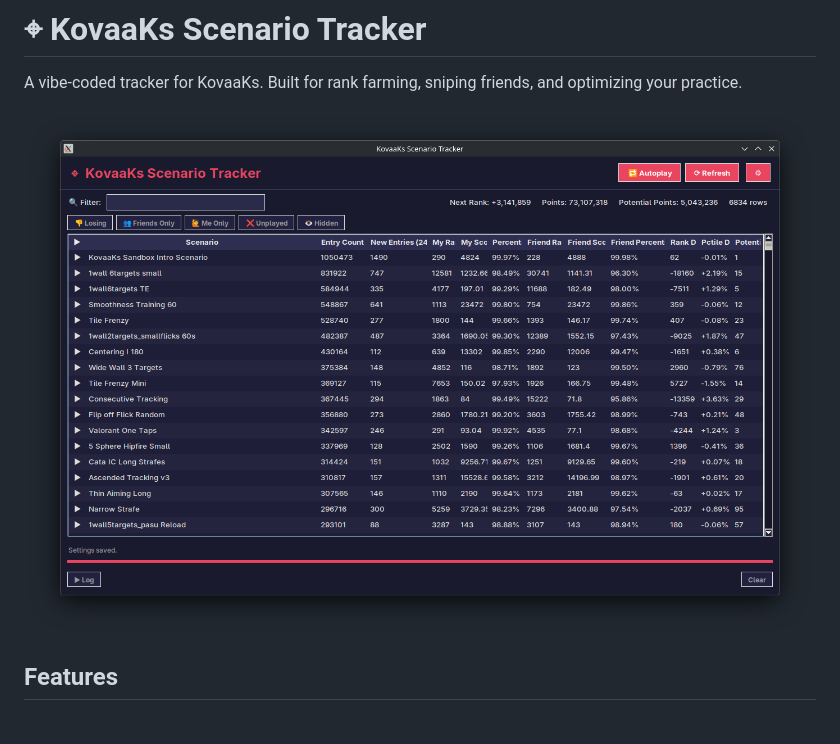
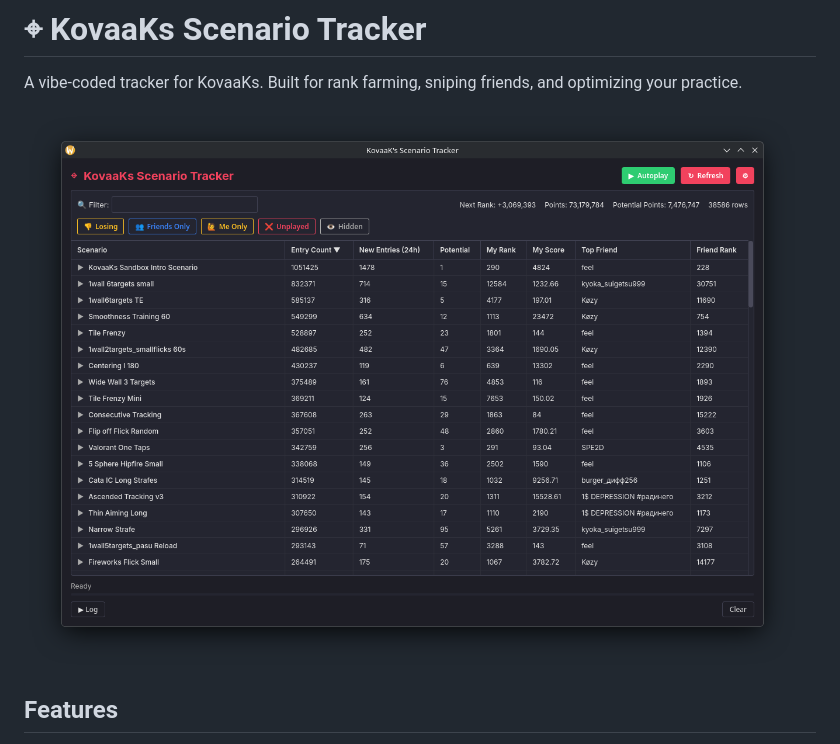
Before and after one commit to Naxeron/kovaaks-tracker, a Markdown page: README.md, the part around the change. Rendered like a GitHub page; pictures changed too: screenshot_v2.png (added).

Commit message:
new screenshot

```diff
--- a/README.md
+++ b/README.md
@@ -2,7 +2,7 @@
 
 A vibe-coded tracker for KovaaKs. Built for rank farming, sniping friends, and optimizing your practice.
 
-![KovaaKs Scenario Tracker Screenshot](screenshot_v1.png)
+![KovaaKs Scenario Tracker Screenshot](screenshot_v2.png)
 
 ## Features
 
```
